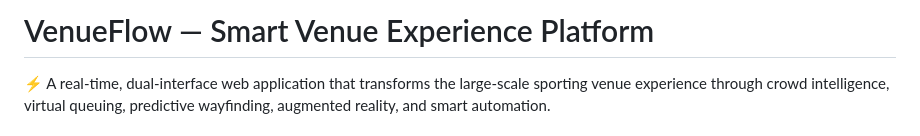
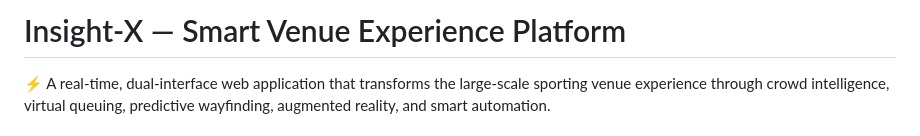
Before and after one commit to harsh17078/AuraSync, a Markdown page: README.md, the part around the change. Drawn GitHub-style.

Commit message:
Update project name to Insight-X in README.md

```diff
--- a/README.md
+++ b/README.md
@@ -1,4 +1,4 @@
-# VenueFlow — Smart Venue Experience Platform
+# Insight-X — Smart Venue Experience Platform
 
 ⚡ A real-time, dual-interface web application that transforms the large-scale sporting venue experience through crowd intelligence, virtual queuing, predictive wayfinding, augmented reality, and smart automation.
 
```
